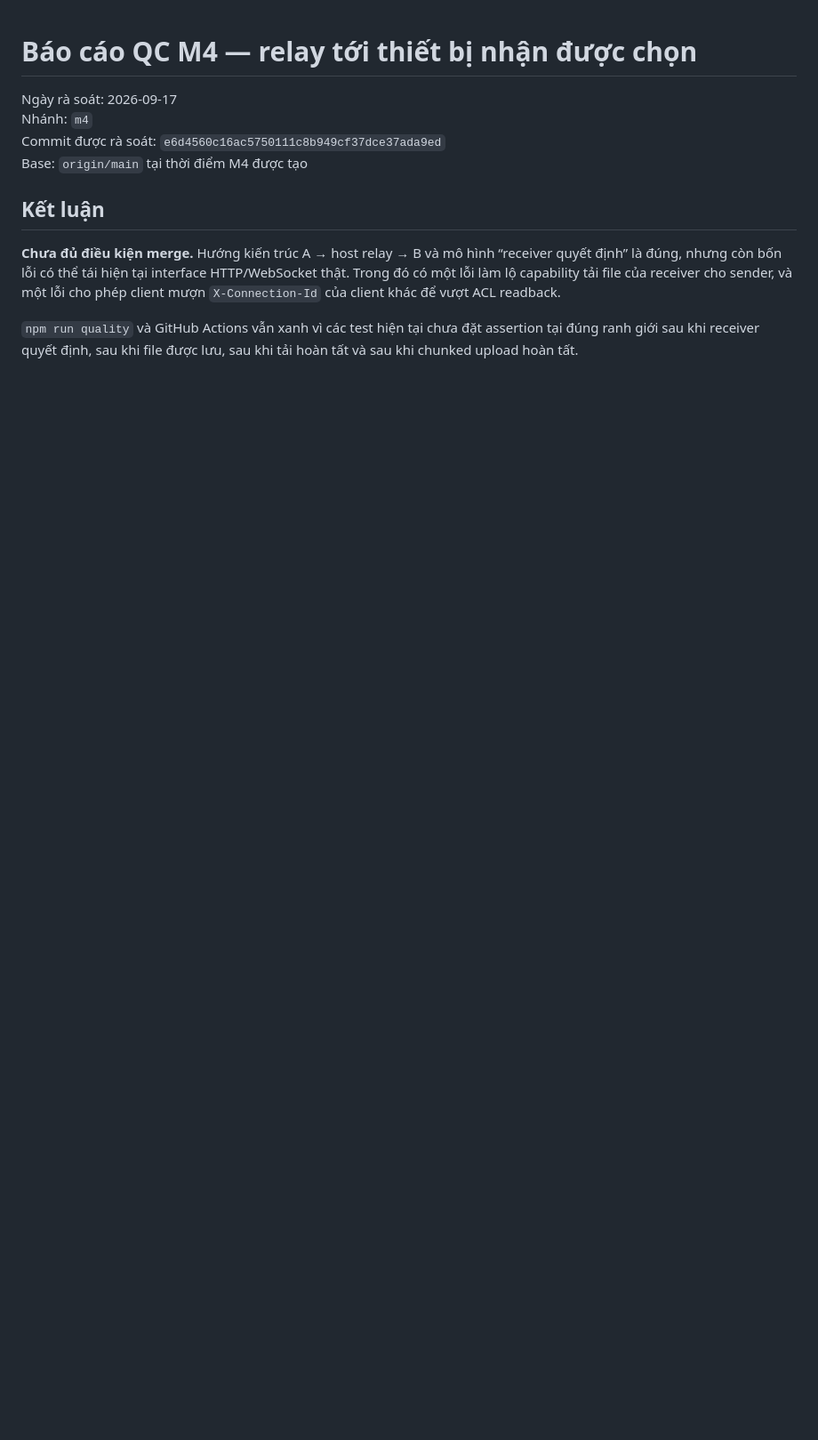
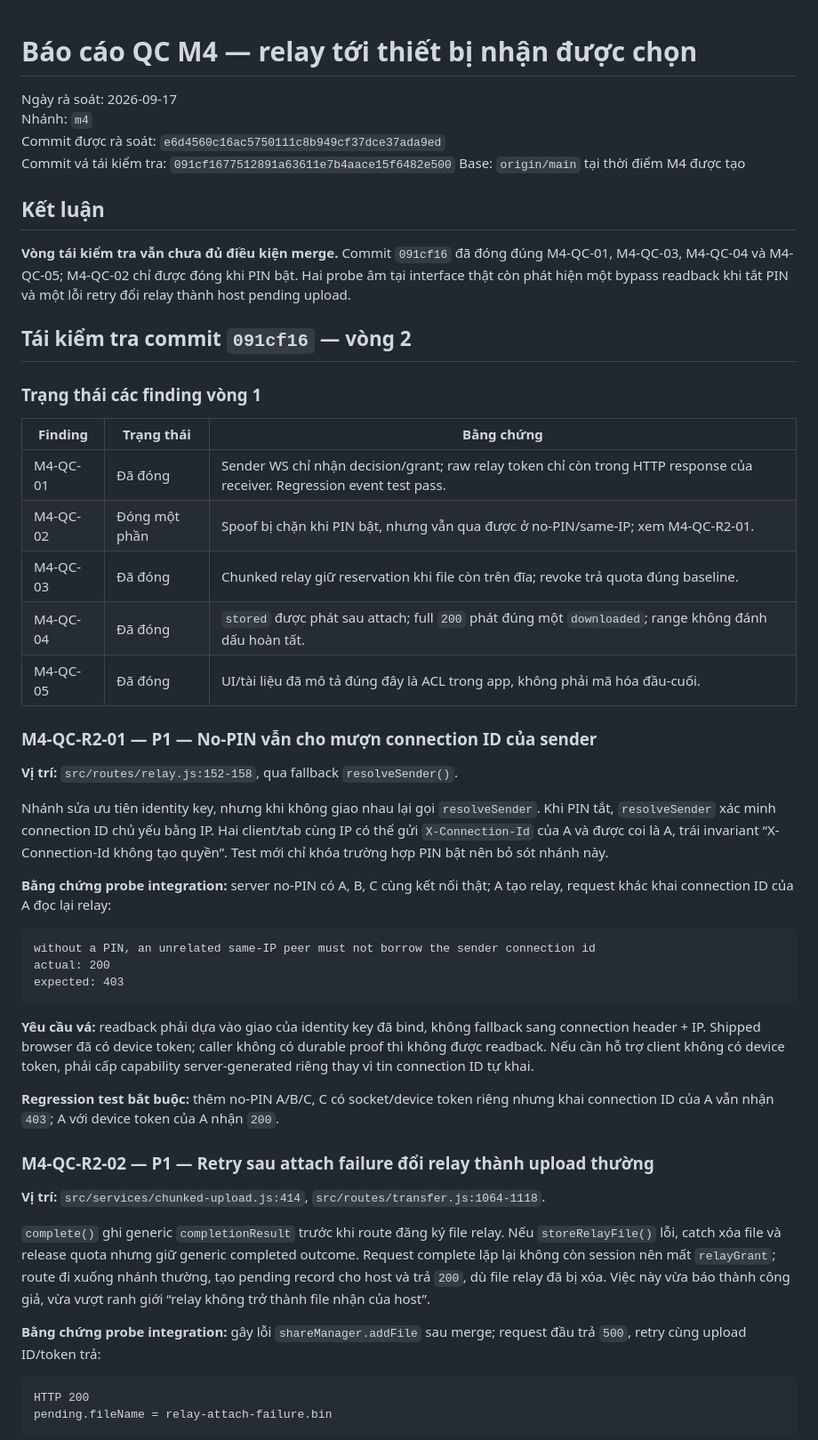
Before and after one commit to minhtuluc/Intel-Unison-from-Temu, a Markdown page: REVIEW-M4-QC.md, the part around one of its changes. Shown at 89% size. GitHub-like rendering; blank space fills up the shorter version.

Commit message:
docs(qc): report M4 round 2 blockers

````diff
--- a/REVIEW-M4-QC.md
+++ b/REVIEW-M4-QC.md
@@ -3,10 +3,53 @@
 Ngày rà soát: 2026-09-17
 Nhánh: `m4`
 Commit được rà soát: `e6d4560c16ac5750111c8b949cf37dce37ada9ed`
+Commit vá tái kiểm tra: `091cf1677512891a63611e7b4aace15f6482e500`
 Base: `origin/main` tại thời điểm M4 được tạo
 
 ## Kết luận
 
-**Chưa đủ điều kiện merge.** Hướng kiến trúc A → host relay → B và mô hình “receiver quyết định” là đúng, nhưng còn bốn lỗi có thể tái hiện tại interface HTTP/WebSocket thật. Trong đó có một lỗi làm lộ capability tải file của receiver cho sender, và một lỗi cho phép client mượn `X-Connection-Id` của client khác để vượt ACL readback.
+**Vòng tái kiểm tra vẫn chưa đủ điều kiện merge.** Commit `091cf16` đã đóng đúng M4-QC-01, M4-QC-03, M4-QC-04 và M4-QC-05; M4-QC-02 chỉ được đóng khi PIN bật. Hai probe âm tại interface thật còn phát hiện một bypass readback khi tắt PIN và một lỗi retry đổi relay thành host pending upload.
 
-`npm run quality` và GitHub Actions vẫn xanh vì các test hiện tại chưa đặt assertion tại đúng ranh giới sau khi receiver quyết định, sau khi file được lưu, sau khi tải hoàn tất và sau khi chunked upload hoàn tất.
+## Tái kiểm tra commit `091cf16` — vòng 2
+
+### Trạng thái các finding vòng 1
+
+| Finding  | Trạng thái    | Bằng chứng                                                                                                               |
+| -------- | ------------- | ------------------------------------------------------------------------------------------------------------------------ |
+| M4-QC-01 | Đã đóng       | Sender WS chỉ nhận decision/grant; raw relay token chỉ còn trong HTTP response của receiver. Regression event test pass. |
+| M4-QC-02 | Đóng một phần | Spoof bị chặn khi PIN bật, nhưng vẫn qua được ở no-PIN/same-IP; xem M4-QC-R2-01.                                         |
+| M4-QC-03 | Đã đóng       | Chunked relay giữ reservation khi file còn trên đĩa; revoke trả quota đúng baseline.                                     |
+| M4-QC-04 | Đã đóng       | `stored` được phát sau attach; full `200` phát đúng một `downloaded`; range không đánh dấu hoàn tất.                     |
+| M4-QC-05 | Đã đóng       | UI/tài liệu đã mô tả đúng đây là ACL trong app, không phải mã hóa đầu-cuối.                                              |
+
+### M4-QC-R2-01 — P1 — No-PIN vẫn cho mượn connection ID của sender
+
+**Vị trí:** `src/routes/relay.js:152-158`, qua fallback `resolveSender()`.
+
+Nhánh sửa ưu tiên identity key, nhưng khi không giao nhau lại gọi `resolveSender`. Khi PIN tắt, `resolveSender` xác minh connection ID chủ yếu bằng IP. Hai client/tab cùng IP có thể gửi `X-Connection-Id` của A và được coi là A, trái invariant “X-Connection-Id không tạo quyền”. Test mới chỉ khóa trường hợp PIN bật nên bỏ sót nhánh này.
+
+**Bằng chứng probe integration:** server no-PIN có A, B, C cùng kết nối thật; A tạo relay, request khác khai connection ID của A đọc lại relay:
+
+```text
+without a PIN, an unrelated same-IP peer must not borrow the sender connection id
+actual: 200
+expected: 403
+```
+
+**Yêu cầu vá:** readback phải dựa vào giao của identity key đã bind, không fallback sang connection header + IP. Shipped browser đã có device token; caller không có durable proof thì không được readback. Nếu cần hỗ trợ client không có device token, phải cấp capability server-generated riêng thay vì tin connection ID tự khai.
+
+**Regression test bắt buộc:** thêm no-PIN A/B/C, C có socket/device token riêng nhưng khai connection ID của A vẫn nhận `403`; A với device token của A nhận `200`.
+
+### M4-QC-R2-02 — P1 — Retry sau attach failure đổi relay thành upload thường
+
+**Vị trí:** `src/services/chunked-upload.js:414`, `src/routes/transfer.js:1064-1118`.
+
+`complete()` ghi generic `completionResult` trước khi route đăng ký file relay. Nếu `storeRelayFile()` lỗi, catch xóa file và release quota nhưng giữ generic completed outcome. Request complete lặp lại không còn session nên mất `relayGrant`; route đi xuống nhánh thường, tạo pending record cho host và trả `200`, dù file relay đã bị xóa. Việc này vừa báo thành công giả, vừa vượt ranh giới “relay không trở thành file nhận của host”.
+
+**Bằng chứng probe integration:** gây lỗi `shareManager.addFile` sau merge; request đầu trả `500`, retry cùng upload ID/token trả:
+
+```text
+HTTP 200
+pending.fileName = relay-attach-failure.bin
+```
+
````
Also changed, not shown: other parts of REVIEW-M4-QC.md (+12 -1 lines).
